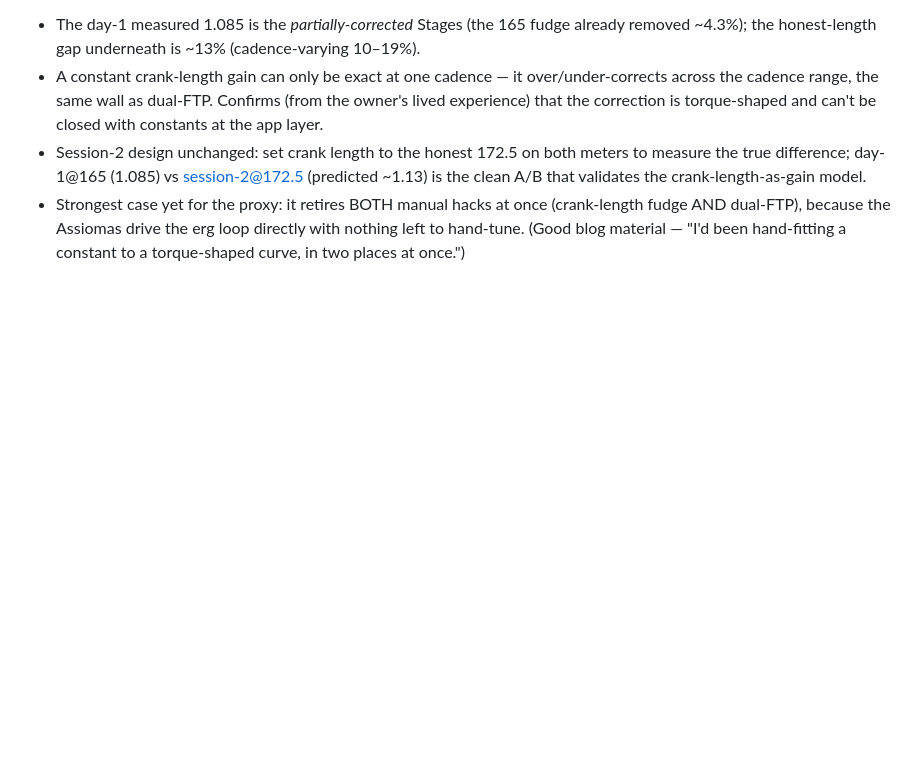
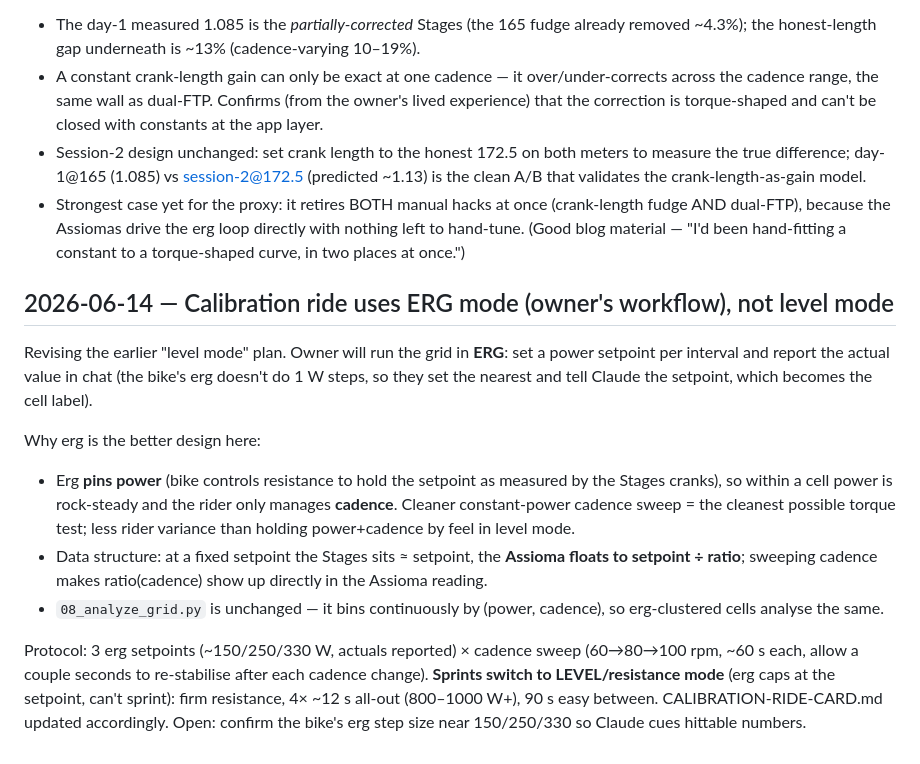
Before and after one commit to cauldnz/SB20-power-proxy, a Markdown page: code/findings/decisions.md, the part around the change. Drawn GitHub-style; blank space fills up the shorter version.

```diff
--- a/code/findings/decisions.md
+++ b/code/findings/decisions.md
@@ -372,3 +372,14 @@ Implications:
 - A constant crank-length gain can only be exact at one cadence — it over/under-corrects across the cadence range, the same wall as dual-FTP. Confirms (from the owner's lived experience) that the correction is torque-shaped and can't be closed with constants at the app layer.
 - Session-2 design unchanged: set crank length to the honest 172.5 on both meters to measure the true difference; day-1@165 (1.085) vs session-2@172.5 (predicted ~1.13) is the clean A/B that validates the crank-length-as-gain model.
 - Strongest case yet for the proxy: it retires BOTH manual hacks at once (crank-length fudge AND dual-FTP), because the Assiomas drive the erg loop directly with nothing left to hand-tune. (Good blog material — "I'd been hand-fitting a constant to a torque-shaped curve, in two places at once.")
+
+## 2026-06-14 — Calibration ride uses ERG mode (owner's workflow), not level mode
+
+Revising the earlier "level mode" plan. Owner will run the grid in **ERG**: set a power setpoint per interval and report the actual value in chat (the bike's erg doesn't do 1 W steps, so they set the nearest and tell Claude the setpoint, which becomes the cell label).
+
+Why erg is the better design here:
+- Erg **pins power** (bike controls resistance to hold the setpoint as measured by the Stages cranks), so within a cell power is rock-steady and the rider only manages **cadence**. Cleaner constant-power cadence sweep = the cleanest possible torque test; less rider variance than holding power+cadence by feel in level mode.
+- Data structure: at a fixed setpoint the Stages sits ≈ setpoint, the **Assioma floats to setpoint ÷ ratio**; sweeping cadence makes ratio(cadence) show up directly in the Assioma reading.
+- `08_analyze_grid.py` is unchanged — it bins continuously by (power, cadence), so erg-clustered cells analyse the same.
+
+Protocol: 3 erg setpoints (~150/250/330 W, actuals reported) × cadence sweep (60→80→100 rpm, ~60 s each, allow a couple seconds to re-stabilise after each cadence change). **Sprints switch to LEVEL/resistance mode** (erg caps at the setpoint, can't sprint): firm resistance, 4× ~12 s all-out (800–1000 W+), 90 s easy between. CALIBRATION-RIDE-CARD.md updated accordingly. Open: confirm the bike's erg step size near 150/250/330 so Claude cues hittable numbers.
```
Also changed, not shown: CALIBRATION-RIDE-CARD.md (+27 -22 lines).
